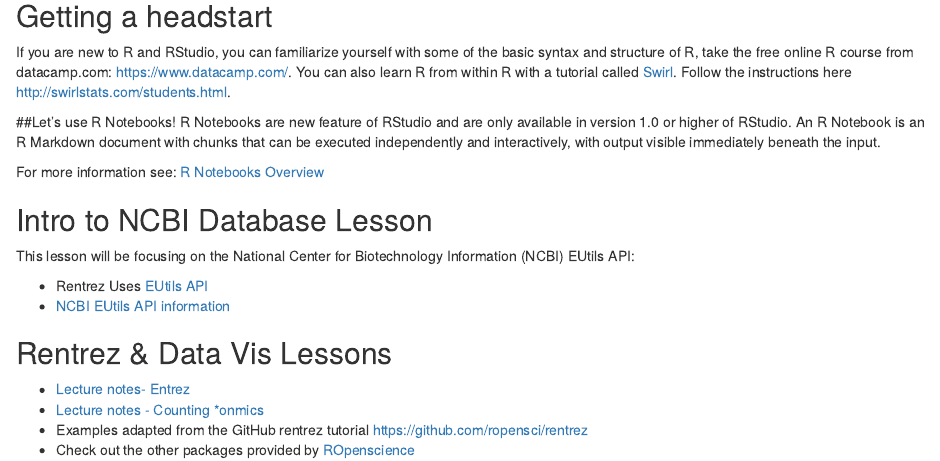
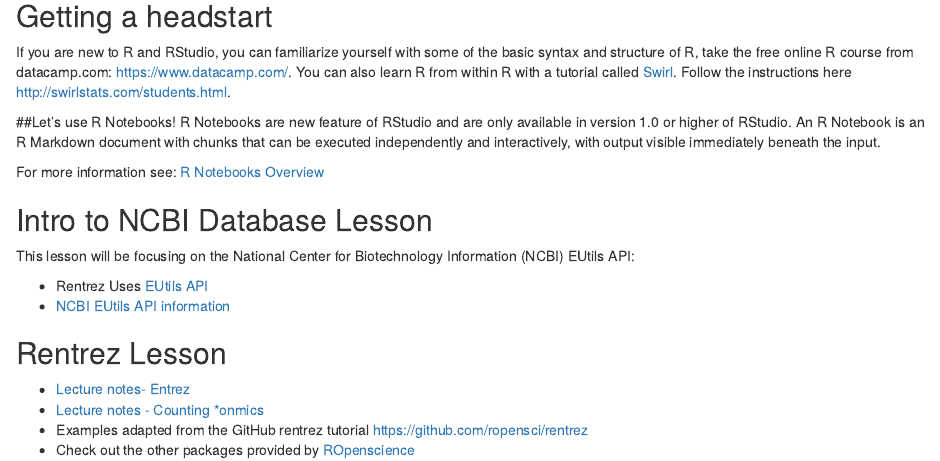
Before and after one commit to ucsdlib/2017-med264, an R Markdown document (index.Rmd): the page in a window 1100 px wide, from 390 px down. Rendered offline with R 4.5, knitr and Pandoc, with nearby package versions.

Commit message:
changes to lesson rmd links

```diff
--- a/index.Rmd
+++ b/index.Rmd
@@ -61,10 +61,10 @@ This lesson will be focusing on the National Center for Biotechnology Informatio
 * [Dataframes & Subsetting](data-frame-subsetting.html)
 -->
 
-## Rentrez & Data Vis Lessons
+## Rentrez Lesson
 
-* [Lecture notes- Entrez](episodes/01_rentrez_episode.html)
-* [Lecture notes - Counting *onmics](episodes/02_entrez_search.html)
+* [Lecture notes- Entrez](episodes/01_rentrez_episode.Rmd)
+* [Lecture notes - Counting *onmics](episodes/02_entrez_search.Rmd)
 * Examples adapted from the GitHub rentrez tutorial <https://github.com/ropensci/rentrez>
 * Check out the other packages provided by [ROpenscience](http://ropensci.org/)
 
```
